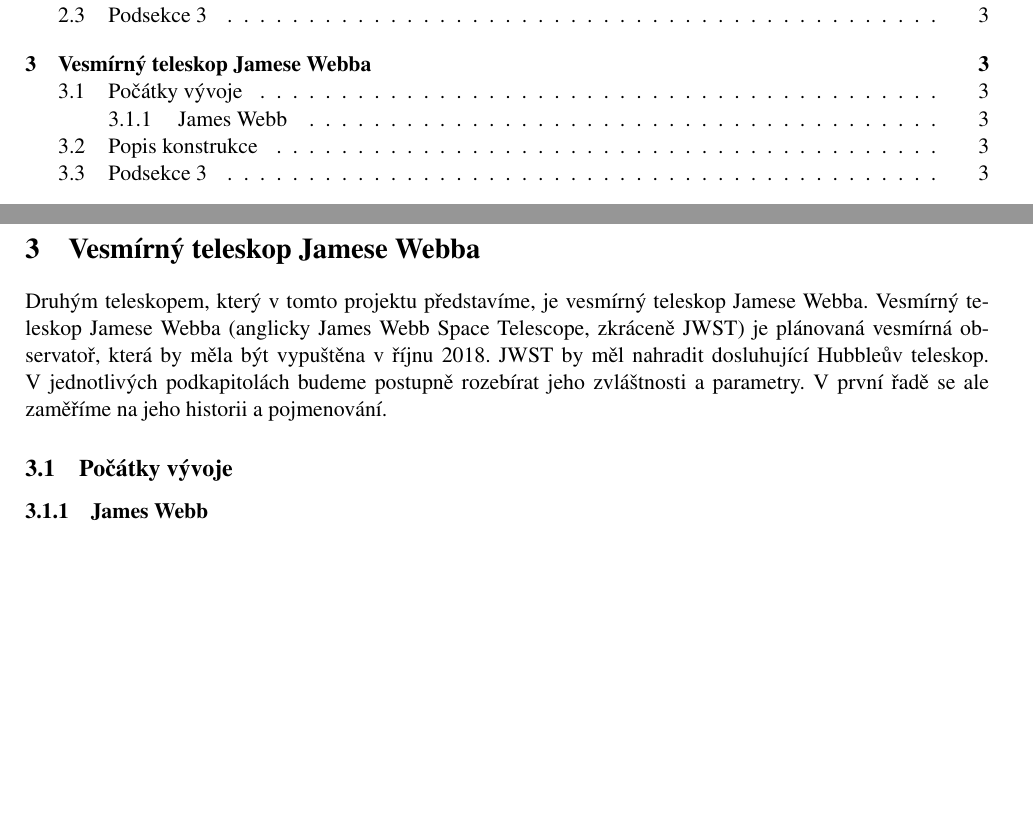
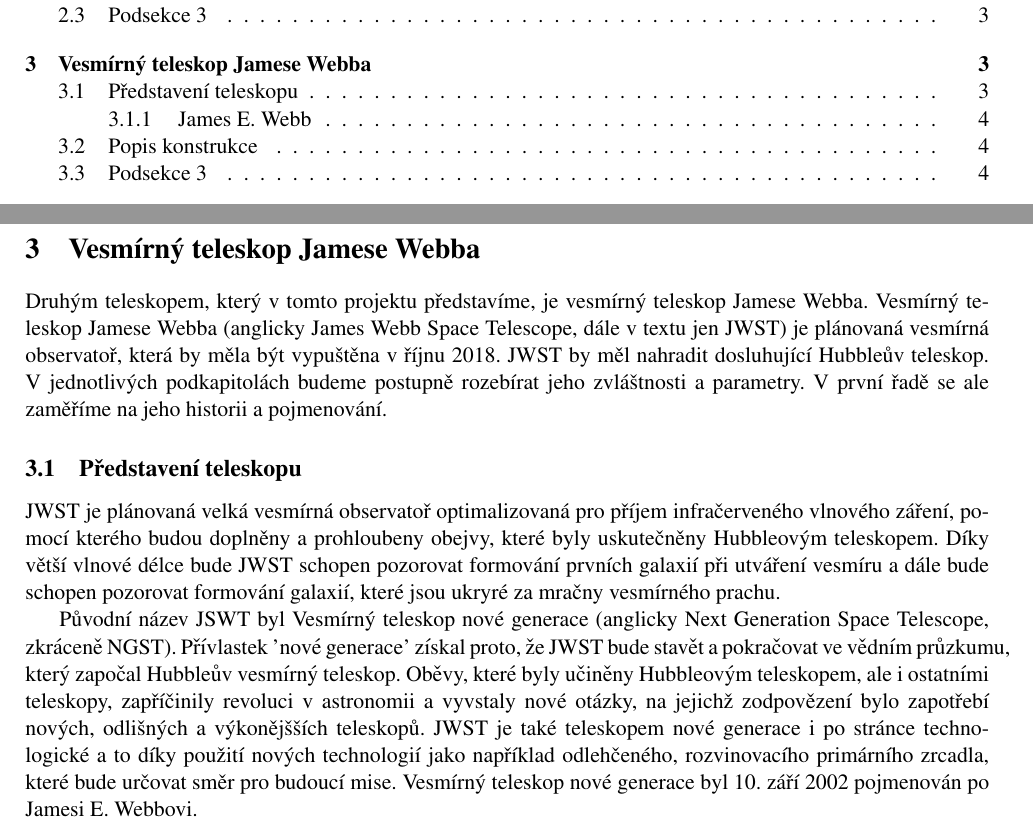
Before and after one commit to fast4shoot/FYO2015, a LaTeX document (protocol/dokumentace.tex): two parts of pages 2 and 4 of 5 before the commit and two parts of pages 2 and 4 of 6 after it, joined at a grey line, cut so that both start at the same text, the shorter picture padded with empty space. Compiled offline with pdfLaTeX; the source files are stored in an older character set and shown here as Unicode.

Commit message:
Uvodni informace o JWST

```diff
--- a/protocol/dokumentace.tex
+++ b/protocol/dokumentace.tex
@@ -49,10 +49,17 @@
 
 \section{Vesmírný teleskop Jamese Webba}
 
-Druhým teleskopem, který v~tomto projektu představíme, je vesmírný teleskop Jamese Webba. Vesmírný teleskop Jamese Webba (anglicky James Webb Space Telescope, zkráceně JWST) je plánovaná vesmírná observatoř, která by měla být vypuštěna v~říjnu 2018. JWST by měl nahradit dosluhující Hubbleův teleskop. V jednotlivých podkapitolách budeme postupně rozebírat jeho zvláštnosti a~parametry. V první řadě se ale zaměříme na jeho historii a~pojmenování.
+Druhým teleskopem, který v~tomto projektu představíme, je vesmírný teleskop Jamese Webba. Vesmírný teleskop Jamese Webba (anglicky James Webb Space Telescope, dále v textu jen JWST) je plánovaná vesmírná observatoř, která by měla být vypuštěna v~říjnu 2018. JWST by měl nahradit dosluhující Hubbleův teleskop. V jednotlivých podkapitolách budeme postupně rozebírat jeho zvláštnosti a~parametry. V první řadě se ale zaměříme na jeho historii a~pojmenování.
 
-\subsection{Počátky vývoje}
-\subsubsection{James Webb}
+\subsection{Představení teleskopu}
+JWST je plánovaná velká vesmírná observatoř optimalizovaná pro příjem infračerveného vlnového záření, pomocí kterého budou doplněny a~prohloubeny obejvy, které byly uskutečněny Hubbleovým teleskopem.
+Díky větší vlnové délce bude JWST schopen pozorovat formování prvních galaxií při utváření vesmíru a dále bude schopen pozorovat formování galaxií, které jsou ukryré za mračny vesmírného prachu.
+
+Původní název JSWT byl Vesmírný teleskop nové generace (anglicky Next Generation Space Telescope, zkráceně NGST). Přívlastek 'nové generace' získal proto, že JWST bude stavět a pokračovat ve vědním průzkumu, který započal Hubbleův vesmírný teleskop. Oběvy, které byly učiněny Hubbleovým teleskopem, ale i ostatními teleskopy, zapříčinily revoluci v astronomii a vyvstaly nové otázky, na jejichž zodpovězení bylo zapotřebí nových, odlišných a výkonějšších teleskopů.
+JWST je také teleskopem nové generace i~po stránce technologické a~to díky použití nových technologií jako například odlehčeného, rozvinovacího primárního zrcadla, které bude určovat směr pro budoucí mise.
+Vesmírný teleskop nové generace byl 10. září 2002 pojmenován po Jamesi E. Webbovi.
+
+\subsubsection{James E. Webb}
 \subsection{Popis konstrukce}
 \subsection{Podsekce 3}
 
```
